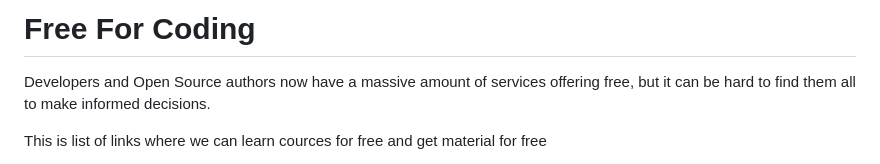
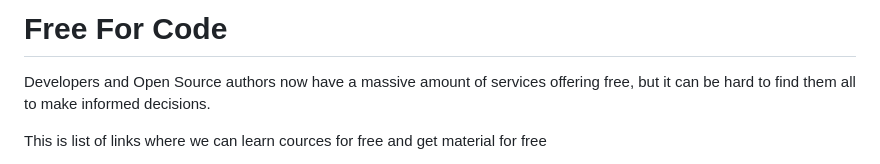
Before and after one commit to prembadri/FreeForCode, a Markdown page: README.md, the part around one of its changes. Drawn GitHub-style.

Commit message:
main changes

```diff
--- a/README.md
+++ b/README.md
@@ -1,4 +1,4 @@
-# Free For Coding
+# Free For Code
 
 Developers and Open Source authors now have a massive amount of services offering free, but it can be hard to find them all to make informed decisions.
 
```
Also changed, not shown: other parts of README.md (+1 -0 lines).
